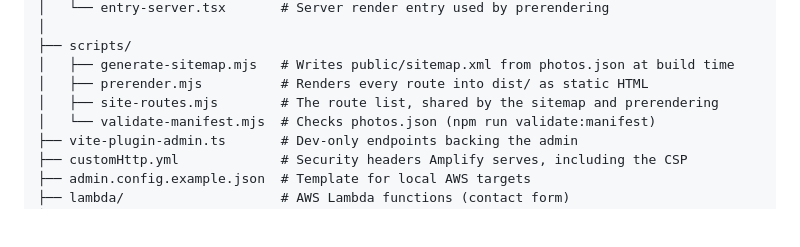
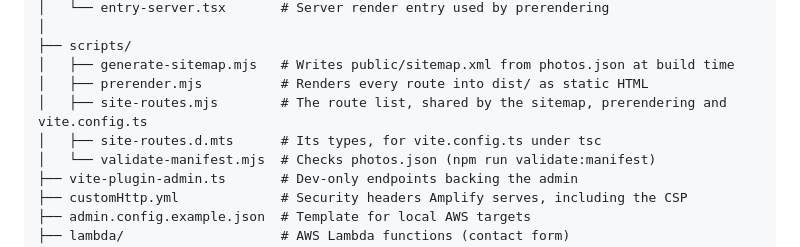
Before and after one commit to ptpeck357/clicky-pete, a Markdown page: README.md, the part around the change. GitHub-like rendering; blank space fills up the shorter version.

```diff
--- a/README.md
+++ b/README.md
@@ -96,7 +96,8 @@ clicky-pete/
 ├── scripts/
 │   ├── generate-sitemap.mjs   # Writes public/sitemap.xml from photos.json at build time
 │   ├── prerender.mjs          # Renders every route into dist/ as static HTML
-│   ├── site-routes.mjs        # The route list, shared by the sitemap and prerendering
+│   ├── site-routes.mjs        # The route list, shared by the sitemap, prerendering and vite.config.ts
+│   ├── site-routes.d.mts      # Its types, for vite.config.ts under tsc
 │   └── validate-manifest.mjs  # Checks photos.json (npm run validate:manifest)
 ├── vite-plugin-admin.ts       # Dev-only endpoints backing the admin
 ├── customHttp.yml             # Security headers Amplify serves, including the CSP
```
Also changed, not shown: CLAUDE.md (+6 -2 lines).
